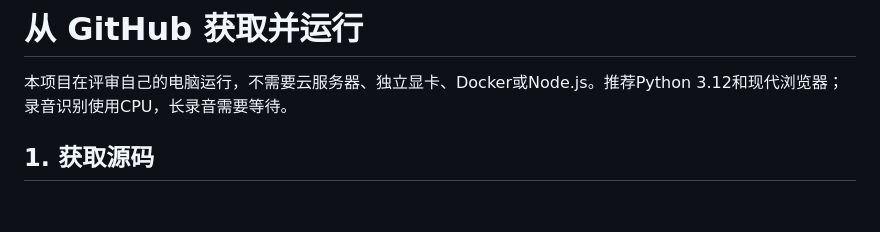
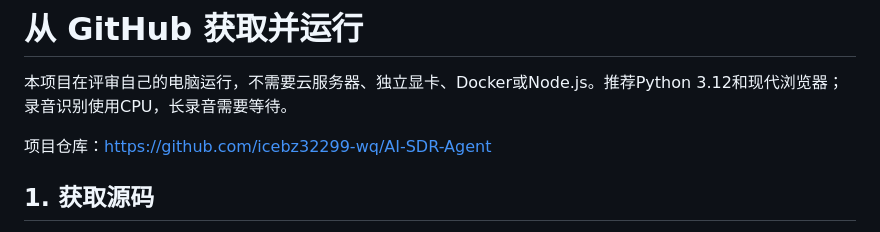
Before and after one commit to icebz32299-wq/AI-SDR-Agent, a Markdown page: docs/RUNNING.md, the part around the change. Drawn GitHub-style; blank space fills up the shorter version.

```diff
--- a/docs/RUNNING.md
+++ b/docs/RUNNING.md
@@ -1,6 +1,8 @@
 # 从 GitHub 获取并运行
 
 本项目在评审自己的电脑运行，不需要云服务器、独立显卡、Docker或Node.js。推荐Python 3.12和现代浏览器；录音识别使用CPU，长录音需要等待。
+
+项目仓库：[https://github.com/icebz32299-wq/AI-SDR-Agent](https://github.com/icebz32299-wq/AI-SDR-Agent)
 
 ## 1. 获取源码
 
```
Also changed, not shown: README.md (+10 -1 lines), docs/SUBMISSION.md (+1 -1 lines).
